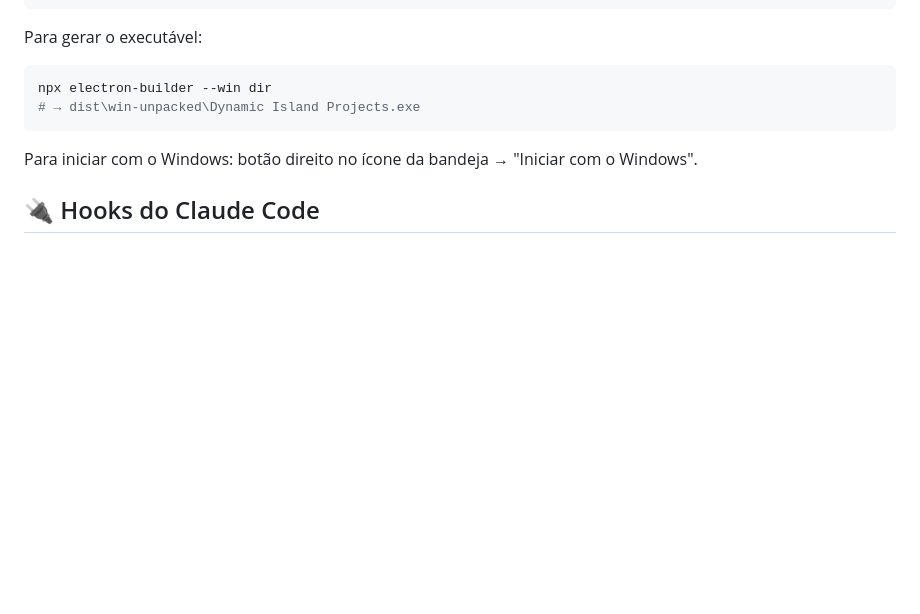
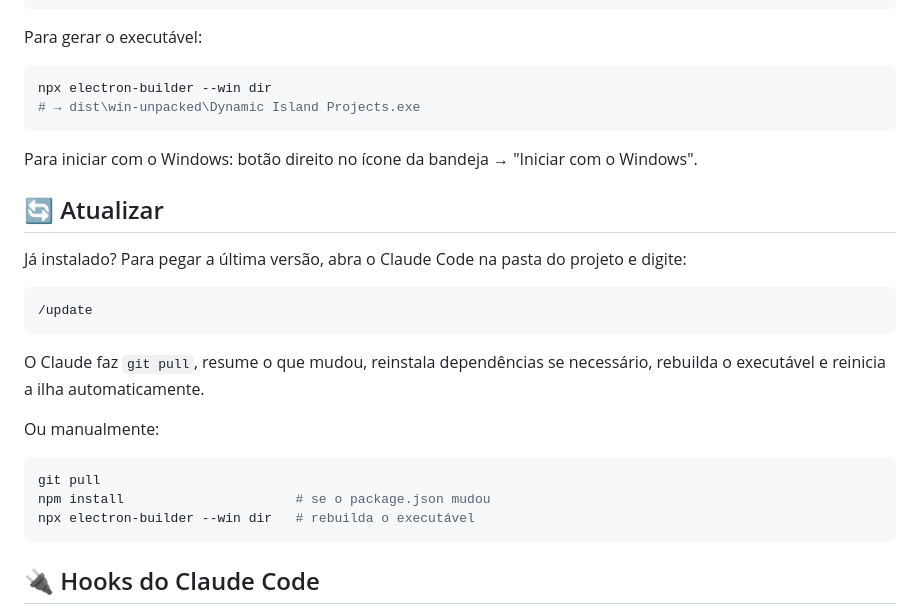
Before and after one commit to aeusteixeira/dynamic-island-projects, a Markdown page: README.md, the part around the change. GitHub-like rendering; blank space fills up the shorter version.

Commit message:
Documenta o comando /update no README

````diff
--- a/README.md
+++ b/README.md
@@ -82,6 +82,24 @@ npx electron-builder --win dir
 
 Para iniciar com o Windows: botão direito no ícone da bandeja → "Iniciar com o Windows".
 
+## 🔄 Atualizar
+
+Já instalado? Para pegar a última versão, abra o Claude Code na pasta do projeto e digite:
+
+```
+/update
+```
+
+O Claude faz `git pull`, resume o que mudou, reinstala dependências se necessário, rebuilda o executável e reinicia a ilha automaticamente.
+
+Ou manualmente:
+
+```bash
+git pull
+npm install                      # se o package.json mudou
+npx electron-builder --win dir   # rebuilda o executável
+```
+
 ## 🔌 Hooks do Claude Code
 
 O status das sessões vem de hooks globais do Claude Code. Adicione ao seu `~/.claude/settings.json` (ajuste o caminho):
````
